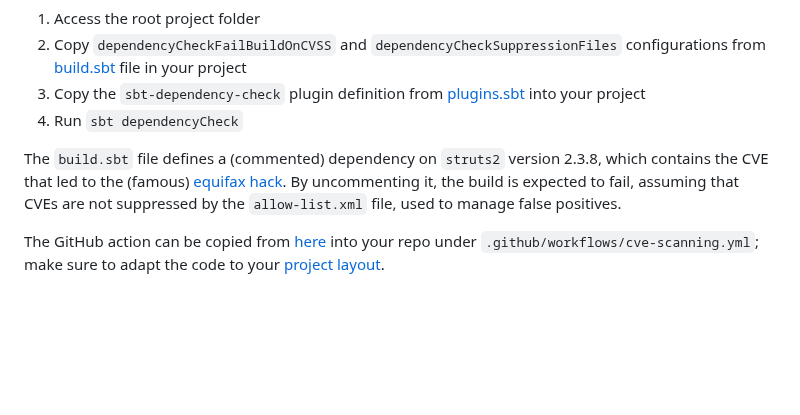
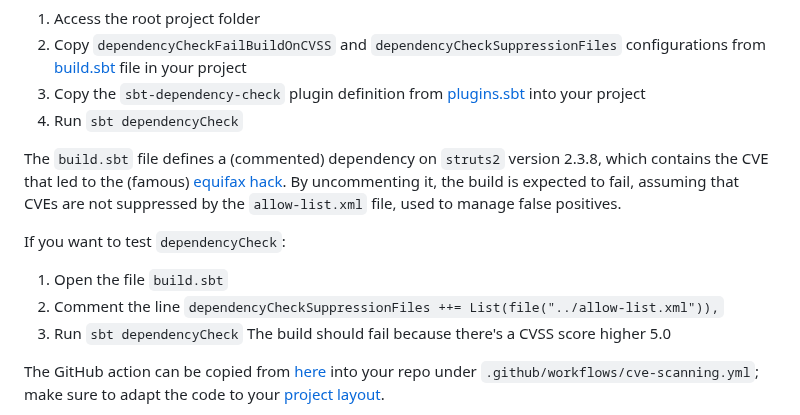
Before and after one commit to finos/code-scanning, a Markdown page: README.md, the part around the change. GitHub-like rendering; blank space fills up the shorter version.

Commit message:
Update README.md
Update the scala documentation with the steps to test dependencyCheck and get build failed

```diff
--- a/README.md
+++ b/README.md
@@ -168,6 +168,12 @@ To run the `Scala Dependency Check Plugin` locally:
 
 The `build.sbt` file defines a (commented) dependency on `struts2` version 2.3.8, which contains the CVE that led to the (famous) [equifax hack](https://nvd.nist.gov/vuln/detail/cve-2017-5638). By uncommenting it, the build is expected to fail, assuming that CVEs are not suppressed by the `allow-list.xml` file, used to manage false positives.
 
+If you want to test `dependencyCheck`:
+1. Open the file `build.sbt`
+2. Comment the line `dependencyCheckSuppressionFiles ++= List(file("../allow-list.xml")),`
+3. Run `sbt dependencyCheck`
+The build should fail because there's a CVSS score higher 5.0
+
 The GitHub action can be copied from [here](.github/workflows/cve-scanning-scala.yml) into your repo under `.github/workflows/cve-scanning.yml`; make sure to adapt the code to your [project layout](#project-layout).
 
 To keep your library dependencies, sbt plugins, and Scala and sbt versions up-to-date, checkout [Scala Steward](https://github.com/scala-steward-org/scala-steward).
```
